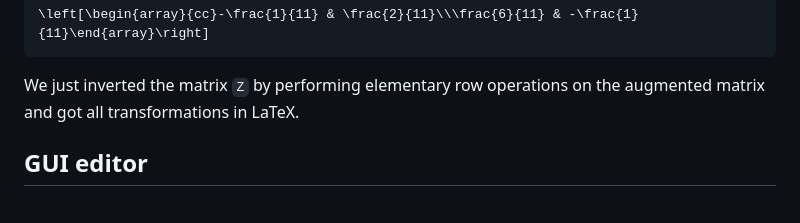
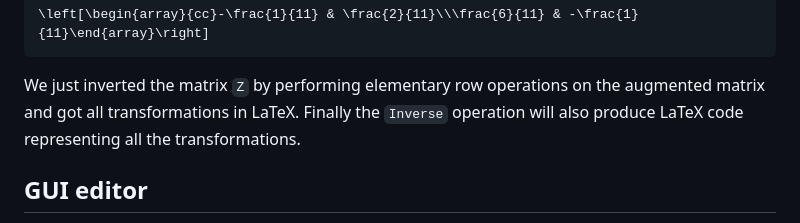
Before and after one commit to mimuw-jnp2-rust/project-matrix-busters, a Markdown page: GUIDE.md, the part around the change. Rendered like a GitHub page.

Commit message:
echelon example - fix 9

````diff
--- a/GUIDE.md
+++ b/GUIDE.md
@@ -187,6 +187,7 @@ and as surprising as it may seem, the inverse of `Z` is
 \left[\begin{array}{cc}-\frac{1}{11} & \frac{2}{11}\\\frac{6}{11} & -\frac{1}{11}\end{array}\right]
 ```
 We just inverted the matrix `Z` by performing elementary row operations on the augmented matrix and got all transformations in LaTeX.
+Finally the `Inverse` operation will also produce LaTeX code representing all the transformations.
 
 
 ## GUI editor
````
